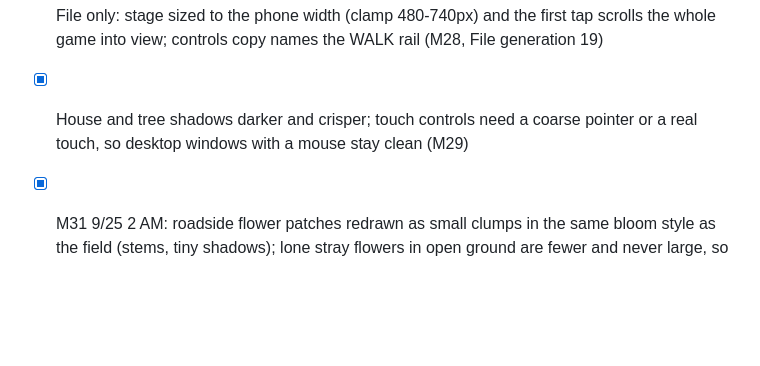
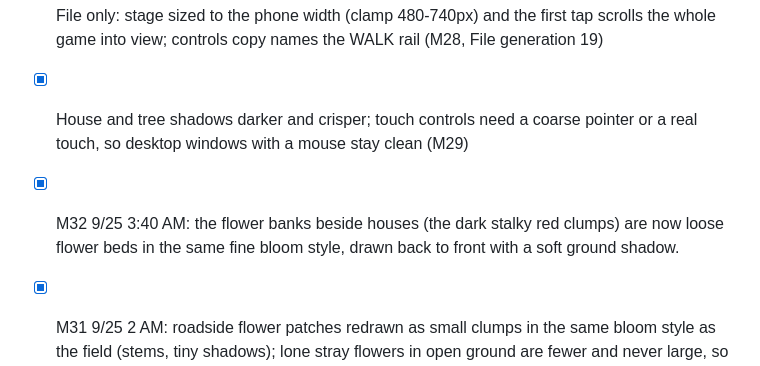
Before and after one commit to aeiouvcode/o-empire-reborn, a Markdown page: CURRENT_TASK.md, the part around the change. Drawn GitHub-style; blank space fills up the shorter version.

Commit message:
M32 house-side flower beds in the fine bloom style: CURRENT_TASK.md

```diff
--- a/CURRENT_TASK.md
+++ b/CURRENT_TASK.md
@@ -50,6 +50,7 @@
 - [x] Left and right edges blur too, like the original's frame; road drawn paler and stronger so it reads at the new scale (M27)
 - [x] File only: stage sized to the phone width (clamp 480-740px) and the first tap scrolls the whole game into view; controls copy names the WALK rail (M28, File generation 19)
 - [x] House and tree shadows darker and crisper; touch controls need a coarse pointer or a real touch, so desktop windows with a mouse stay clean (M29)
+- [x] M32 9/25 3:40 AM: the flower banks beside houses (the dark stalky red clumps) are now loose flower beds in the same fine bloom style, drawn back to front with a soft ground shadow.
 - [x] M31 9/25 2 AM: roadside flower patches redrawn as small clumps in the same bloom style as the field (stems, tiny shadows); lone stray flowers in open ground are fewer and never large, so no more big red blobs outside the drifts.
 - [x] Night push 9/25: rendering at 2x internal resolution, so the halftone and dither are fine-grained like the original, with an automatic drop to 1x if a device can't hold ~30fps; flowers redrawn as blooms with stems and small cast shadows, gathered in diagonal drifts with open ground between; black cliff boxes replaced by low pale rocks with long shadows; slow drifting cloud light over the field (M30)
 - [x] Mobile controls: vertical WALK/BACK rail replaces the round stick (the walk is 1D), buttons 58-72px with 10px labels, pause and sound 44x36 and no longer overlapping, HUD text 8px (M24)
```
